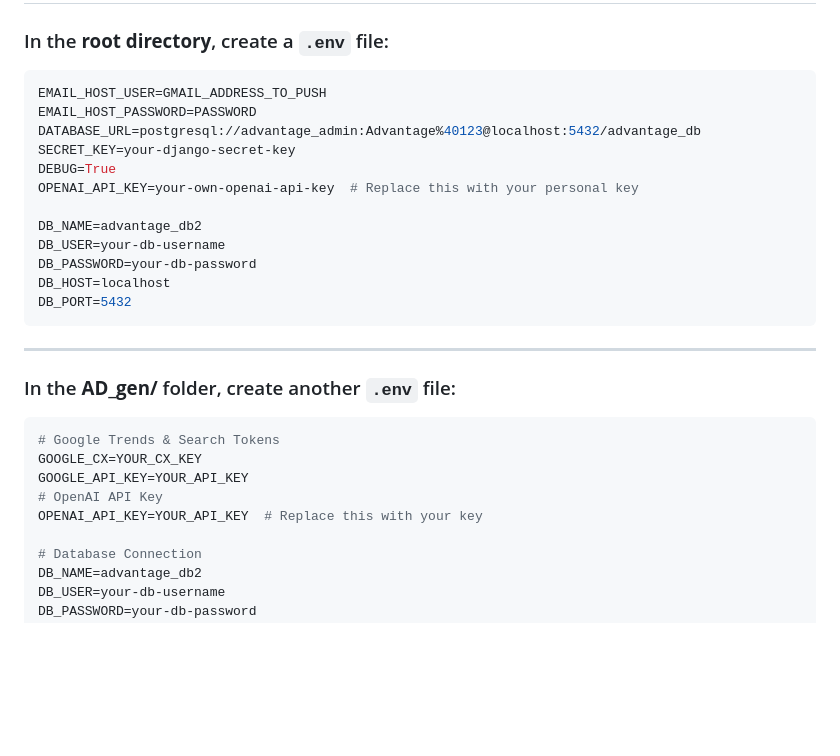
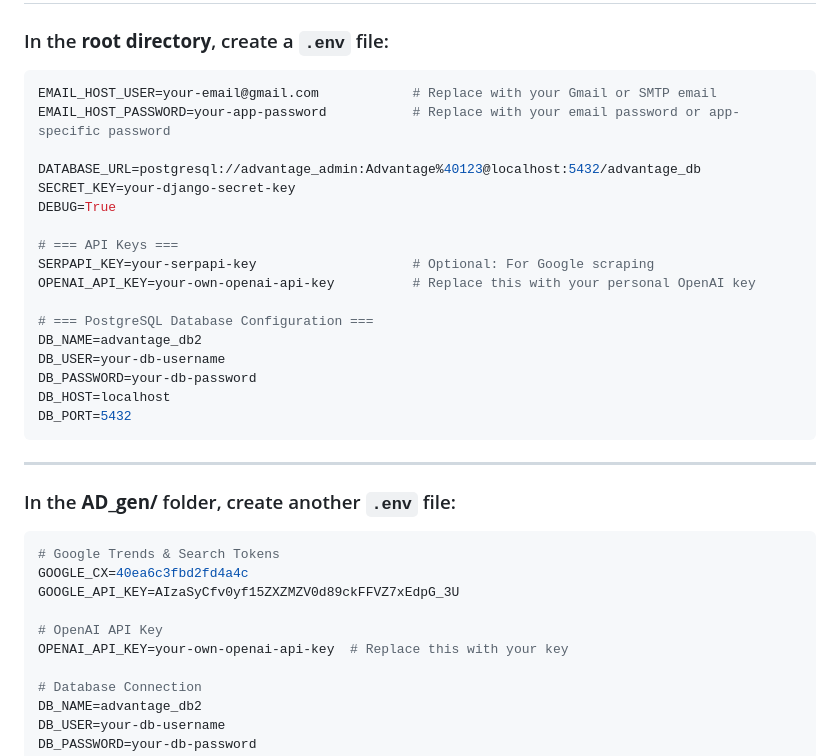
Before and after one commit to ADvantage4/ADvantage, a Markdown page: README.md, the part around one of its changes. GitHub-like rendering; blank space fills up the shorter version.

````diff
--- a/README.md
+++ b/README.md
@@ -70,13 +70,18 @@ DATABASES = {
 ### In the **root directory**, create a `.env` file:
 
 ```env
-EMAIL_HOST_USER=GMAIL_ADDRESS_TO_PUSH
-EMAIL_HOST_PASSWORD=PASSWORD
+EMAIL_HOST_USER=your-email@gmail.com            # Replace with your Gmail or SMTP email
+EMAIL_HOST_PASSWORD=your-app-password           # Replace with your email password or app-specific password
+
 DATABASE_URL=postgresql://advantage_admin:Advantage%40123@localhost:5432/advantage_db
 SECRET_KEY=your-django-secret-key
 DEBUG=True
-OPENAI_API_KEY=your-own-openai-api-key  # Replace this with your personal key
 
+# === API Keys ===
+SERPAPI_KEY=your-serpapi-key                    # Optional: For Google scraping
+OPENAI_API_KEY=your-own-openai-api-key          # Replace this with your personal OpenAI key
+
+# === PostgreSQL Database Configuration ===
 DB_NAME=advantage_db2
 DB_USER=your-db-username
 DB_PASSWORD=your-db-password
@@ -90,10 +95,11 @@ DB_PORT=5432
 
 ```env
 # Google Trends & Search Tokens
-GOOGLE_CX=YOUR_CX_KEY
-GOOGLE_API_KEY=YOUR_API_KEY
+GOOGLE_CX=40ea6c3fbd2fd4a4c
+GOOGLE_API_KEY=AIzaSyCfv0yf15ZXZMZV0d89ckFFVZ7xEdpG_3U
+
 # OpenAI API Key
-OPENAI_API_KEY=YOUR_API_KEY  # Replace this with your key
+OPENAI_API_KEY=your-own-openai-api-key  # Replace this with your key
 
 # Database Connection
 DB_NAME=advantage_db2
````
Also changed, not shown: other parts of README.md (+3 -3 lines).
